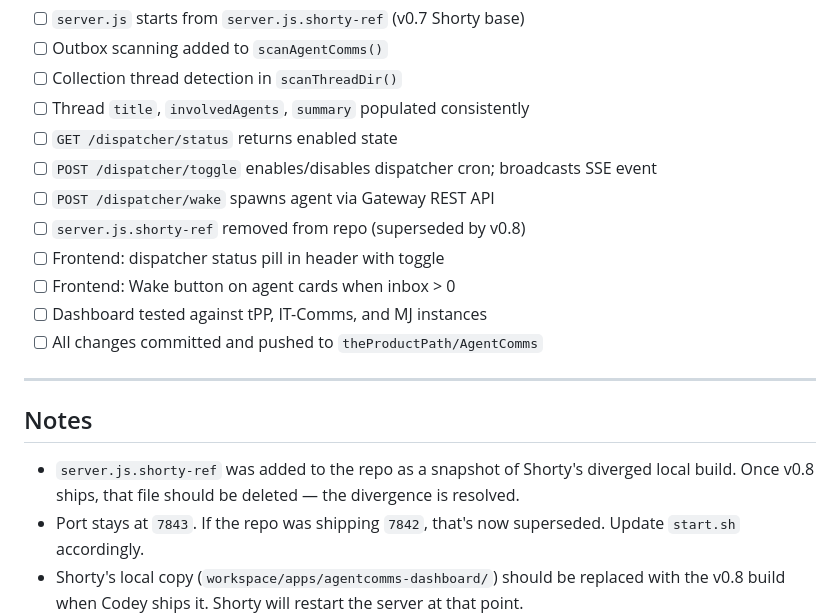
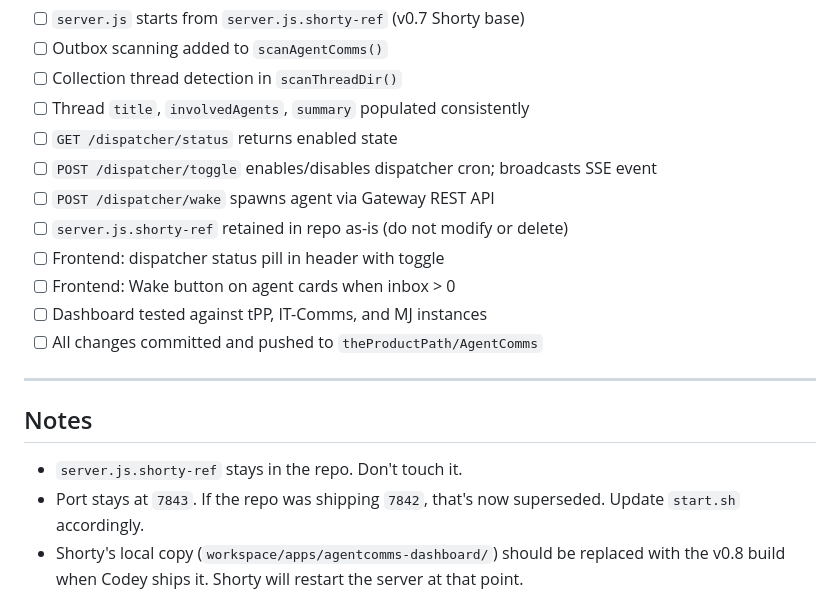
Before and after one commit to theProductPath/agentcomms, a Markdown page: V08-SPEC.md, the part around the change. Drawn GitHub-style.

Commit message:
V08-SPEC: preserve server.js.shorty-ref

```diff
--- a/V08-SPEC.md
+++ b/V08-SPEC.md
@@ -185,7 +185,7 @@ On each agent card, add a **Wake ▶** button that appears when `inboxCount > 0`
 - [ ] `GET /dispatcher/status` returns enabled state
 - [ ] `POST /dispatcher/toggle` enables/disables dispatcher cron; broadcasts SSE event
 - [ ] `POST /dispatcher/wake` spawns agent via Gateway REST API
-- [ ] `server.js.shorty-ref` removed from repo (superseded by v0.8)
+- [ ] `server.js.shorty-ref` retained in repo as-is (do not modify or delete)
 - [ ] Frontend: dispatcher status pill in header with toggle
 - [ ] Frontend: Wake button on agent cards when inbox > 0
 - [ ] Dashboard tested against tPP, IT-Comms, and MJ instances
@@ -195,7 +195,7 @@ On each agent card, add a **Wake ▶** button that appears when `inboxCount > 0`
 
 ## Notes
 
-- `server.js.shorty-ref` was added to the repo as a snapshot of Shorty's diverged local build. Once v0.8 ships, that file should be deleted — the divergence is resolved.
+- `server.js.shorty-ref` stays in the repo. Don't touch it.
 - Port stays at `7843`. If the repo was shipping `7842`, that's now superseded. Update `start.sh` accordingly.
 - Shorty's local copy (`workspace/apps/agentcomms-dashboard/`) should be replaced with the v0.8 build when Codey ships it. Shorty will restart the server at that point.
 
```
